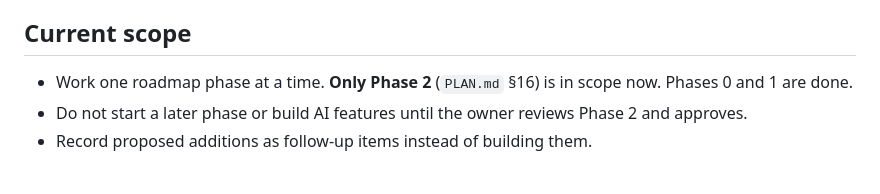
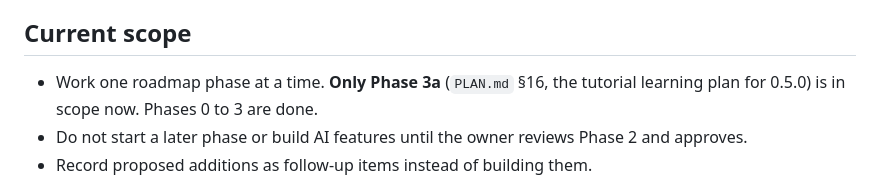
Before and after one commit to snachodog/merit_badge, a Markdown page: AGENTS.md, the part around the change. Rendered like a GitHub page.

```diff
--- a/AGENTS.md
+++ b/AGENTS.md
@@ -9,7 +9,7 @@ A self-hosted, single-user web app for working through requirement-based program
 
 ## Current scope
 
-- Work one roadmap phase at a time. **Only Phase 2** (`PLAN.md` §16) is in scope now. Phases 0 and 1 are done.
+- Work one roadmap phase at a time. **Only Phase 3a** (`PLAN.md` §16, the tutorial learning plan for 0.5.0) is in scope now. Phases 0 to 3 are done.
 - Do not start a later phase or build AI features until the owner reviews Phase 2 and approves.
 - Record proposed additions as follow-up items instead of building them.
 
```
Also changed, not shown: PLAN.md (+21 -0 lines).
